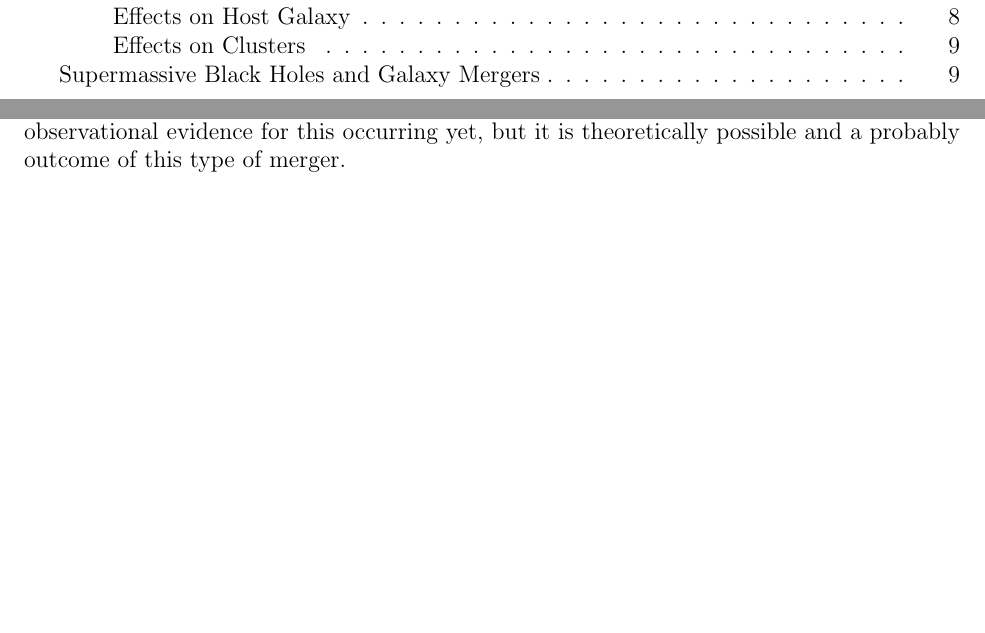
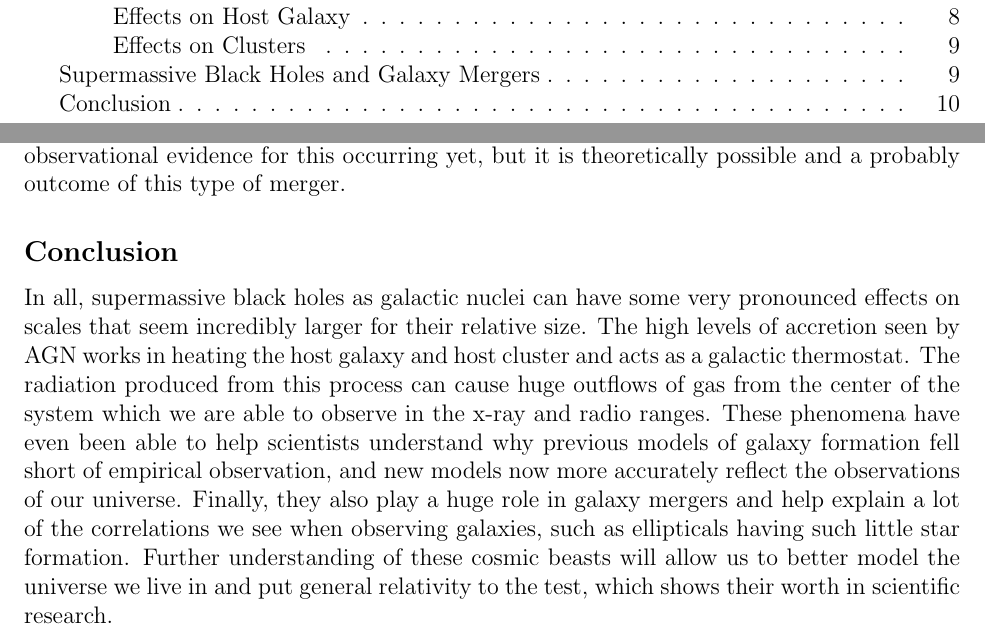
Before and after one commit to katiepru/homework, a LaTeX document (dubdark/final_paper.tex): two parts of pages 1 and 11 of 11, joined at a grey line, cut so that both start at the same text, the shorter picture padded with empty space. Compiled offline with pdfLaTeX.

Commit message:
conclusion

```diff
--- a/dubdark/final_paper.tex
+++ b/dubdark/final_paper.tex
@@ -534,5 +534,21 @@ and create a very powerful gravitational source as the new galactic nucleus.
 There has not been any observational evidence for this occurring yet, but it is
 theoretically possible and a probably outcome of this type of merger.
 
+\subsection{Conclusion}
+In all, supermassive black holes as galactic nuclei can have some very
+pronounced effects on scales that seem incredibly larger for their relative
+size.  The high levels of accretion seen by AGN works in heating the host galaxy
+and host cluster and acts as a galactic thermostat.  The radiation produced from
+this process can cause huge outflows of gas from the center of the system which
+we are able to observe in the x-ray and radio ranges.  These phenomena have even
+been able to help scientists understand why previous models of galaxy formation
+fell short of empirical observation, and new models now more accurately reflect
+the observations of our universe.  Finally, they also play a huge role in galaxy
+mergers and help explain a lot of the correlations we see when observing
+galaxies, such as ellipticals having such little star formation.  Further
+understanding of these cosmic beasts will allow us to better model the universe
+we live in and put general relativity to the test, which shows their worth in
+scientific research.
+
 
 \end{document}
```
